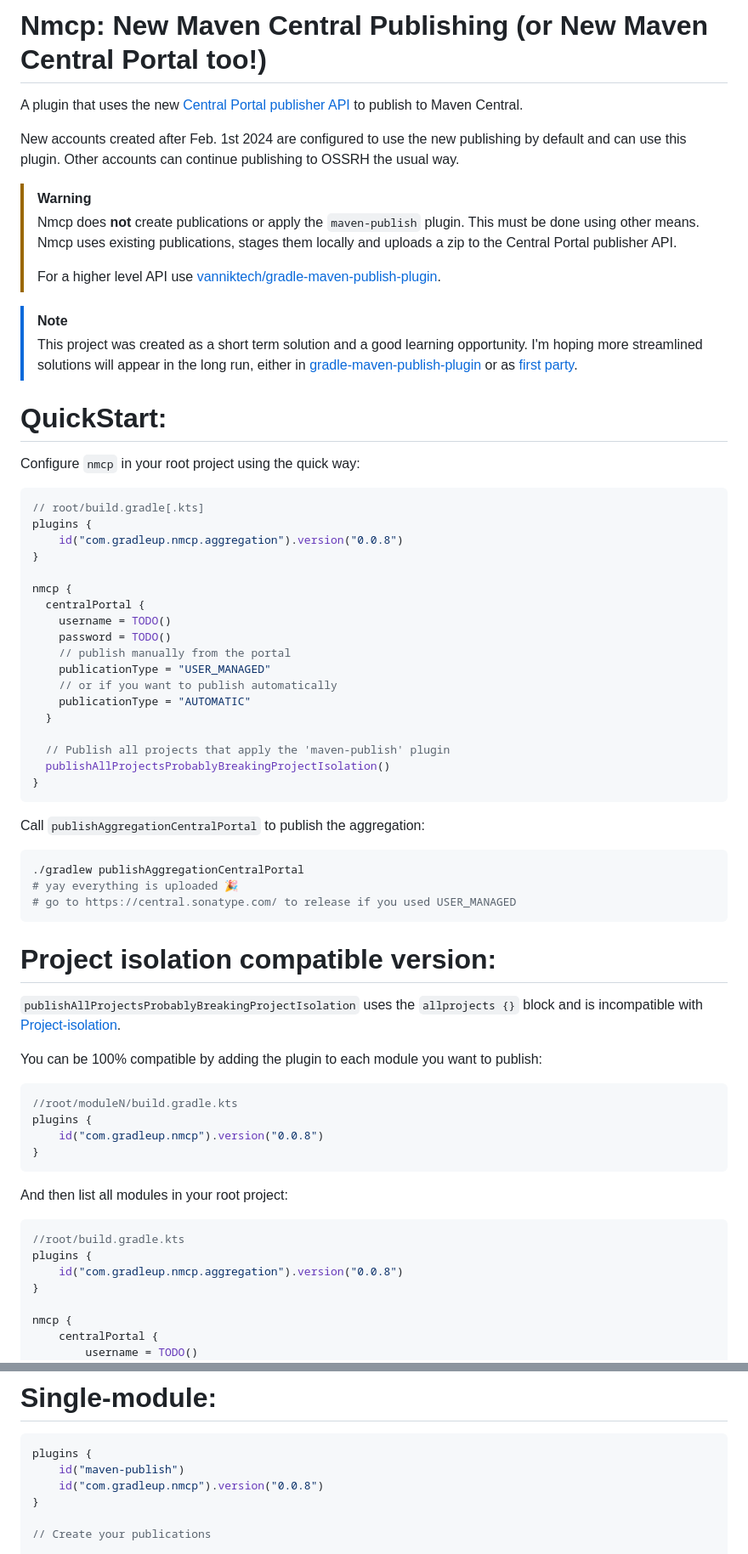
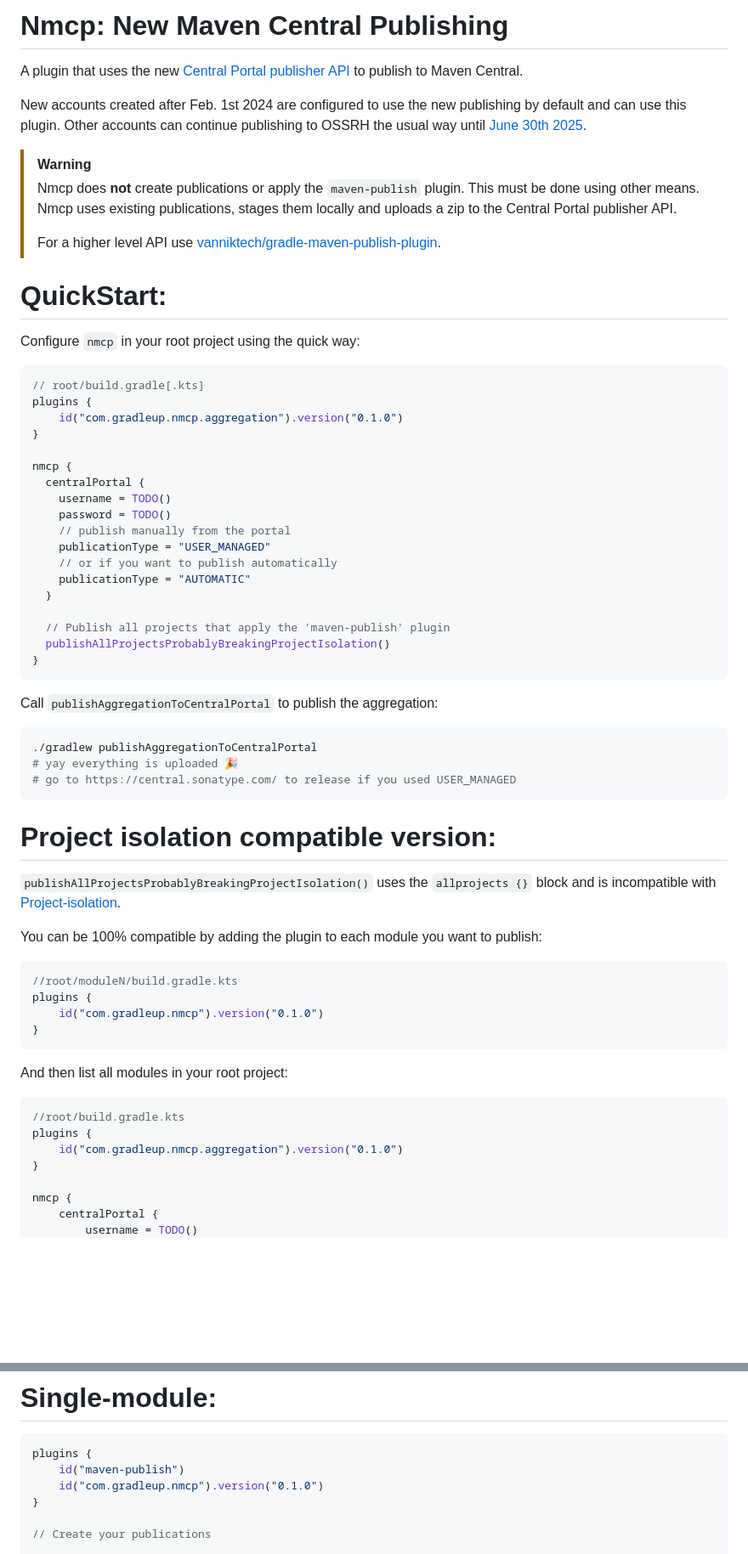
Before and after one commit to GradleUp/nmcp, a Markdown page: README.md, 2 parts joined by grey strips. Shown at 85% size. GitHub-like rendering; blank space fills up the shorter version.

````diff
--- a/README.md
+++ b/README.md
@@ -1,17 +1,13 @@
-# Nmcp: New Maven Central Publishing (or New Maven Central Portal too!)
+# Nmcp: New Maven Central Publishing
 
 A plugin that uses the new [Central Portal publisher API](https://central.sonatype.org/publish/publish-portal-api/) to publish to Maven Central.
 
-New accounts created after Feb. 1st 2024 are configured to use the new publishing by default and can use this plugin. Other accounts can continue publishing to OSSRH the usual way.
+New accounts created after Feb. 1st 2024 are configured to use the new publishing by default and can use this plugin. Other accounts can continue publishing to OSSRH the usual way until [June 30th 2025](https://central.sonatype.org/news/20250326_ossrh_sunset/).
 
 > [!WARNING]
 > Nmcp does **not** create publications or apply the `maven-publish` plugin. This must be done using other means. Nmcp uses existing publications, stages them locally and uploads a zip to the Central Portal publisher API.
 >
 > For a higher level API use [vanniktech/gradle-maven-publish-plugin](https://github.com/vanniktech/gradle-maven-publish-plugin/).
-
-> [!NOTE]
-> This project was created as a short term solution and a good learning opportunity. I'm hoping more streamlined solutions will appear in the long run, either
- in [gradle-maven-publish-plugin](https://github.com/vanniktech/gradle-maven-publish-plugin/issues/722) or as [first party](https://github.com/gradle/gradle/issues/28120).
 
 # QuickStart:
 
@@ -20,7 +16,7 @@ Configure `nmcp` in your root project using the quick way:
 ```kotlin
 // root/build.gradle[.kts]
 plugins {
-    id("com.gradleup.nmcp.aggregation").version("0.0.8")
+    id("com.gradleup.nmcp.aggregation").version("0.1.0")
 }
 
 nmcp {
@@ -38,24 +34,24 @@ nmcp {
 }
 ```
 
-Call `publishAggregationCentralPortal` to publish the aggregation:
+Call `publishAggregationToCentralPortal` to publish the aggregation:
 
 ```bash
-./gradlew publishAggregationCentralPortal
+./gradlew publishAggregationToCentralPortal
 # yay everything is uploaded 🎉
 # go to https://central.sonatype.com/ to release if you used USER_MANAGED
 ```
 
 # Project isolation compatible version:
 
-`publishAllProjectsProbablyBreakingProjectIsolation` uses the `allprojects {}` block and is incompatible with [Project-isolation](https://gradle.github.io/configuration-cache/).
+`publishAllProjectsProbablyBreakingProjectIsolation()` uses the `allprojects {}` block and is incompatible with [Project-isolation](https://gradle.github.io/configuration-cache/).
 
 You can be 100% compatible by adding the plugin to each module you want to publish:
 
 ```kotlin
 //root/moduleN/build.gradle.kts
 plugins {
-    id("com.gradleup.nmcp").version("0.0.8")
+    id("com.gradleup.nmcp").version("0.1.0")
 }
 ```
 
@@ -64,7 +60,7 @@ And then list all modules in your root project:
 ```kotlin
 //root/build.gradle.kts
 plugins {
-    id("com.gradleup.nmcp.aggregation").version("0.0.8")
+    id("com.gradleup.nmcp.aggregation").version("0.1.0")
 }
 
 nmcp {
@@ -95,7 +91,7 @@ Then call `publishAggregationToCentralPortal` to publish the aggregation:
 ```kotlin
 plugins {
     id("maven-publish")
-    id("com.gradleup.nmcp").version("0.0.8")
+    id("com.gradleup.nmcp").version("0.1.0")
 }
 
 // Create your publications
````
